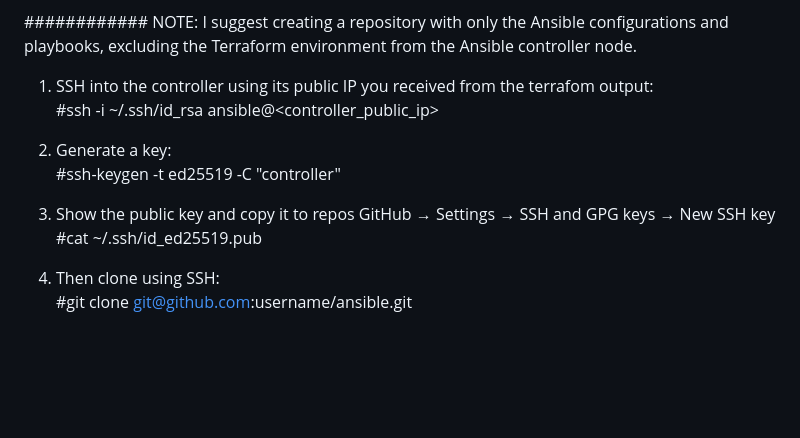
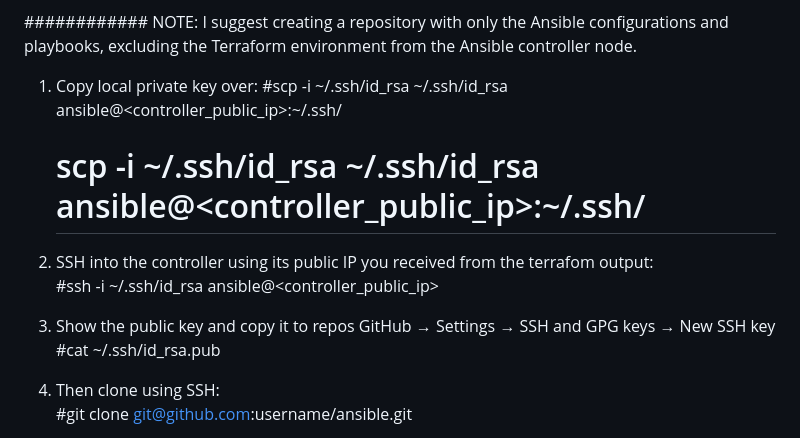
Before and after one commit to Lrfrancisco17/projects, a Markdown page: rhel-patching-automation/README.md, the part around the change. Rendered like a GitHub page; blank space fills up the shorter version.

Commit message:
Updating instructions on scp'ing keys to controler node

```diff
--- a/rhel-patching-automation/README.md
+++ b/rhel-patching-automation/README.md
@@ -82,14 +82,15 @@ ansible_user=ansible
 
 ############ NOTE: I suggest creating a repository with only the Ansible configurations and playbooks, excluding the Terraform environment from the Ansible controller node.
 
-1. SSH into the controller using its public IP you received from the  terrafom output:
+1. Copy local private key over:
+   #scp -i ~/.ssh/id_rsa ~/.ssh/id_rsa ansible@<controller_public_ip>:~/.ssh/
+   # scp -i ~/.ssh/id_rsa ~/.ssh/id_rsa ansible@<controller_public_ip>:~/.ssh/
+
+2. SSH into the controller using its public IP you received from the  terrafom output:
      #ssh -i ~/.ssh/id_rsa ansible@<controller_public_ip>
 
-2. Generate a key:
-     #ssh-keygen -t ed25519 -C "controller"
-
 3. Show the public key and copy it to repos GitHub → Settings → SSH and GPG keys → New SSH key
-     #cat ~/.ssh/id_ed25519.pub
+     #cat ~/.ssh/id_rsa.pub
 
 4. Then clone using SSH:
    #git clone git@github.com:username/ansible.git
```
